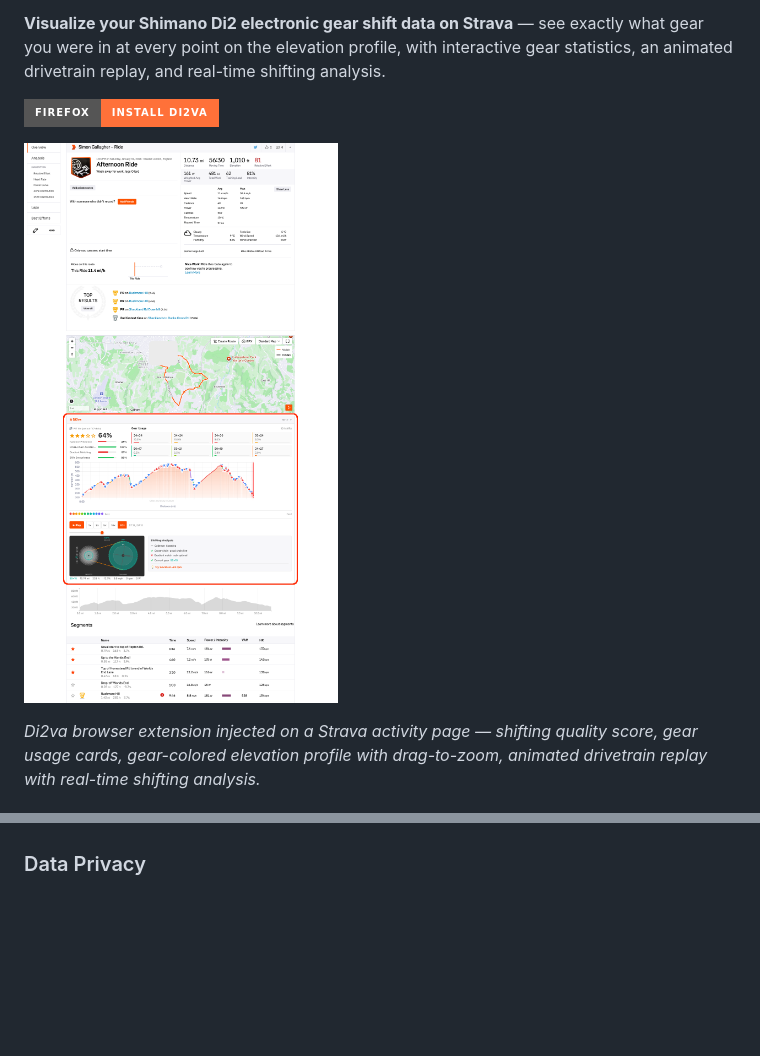
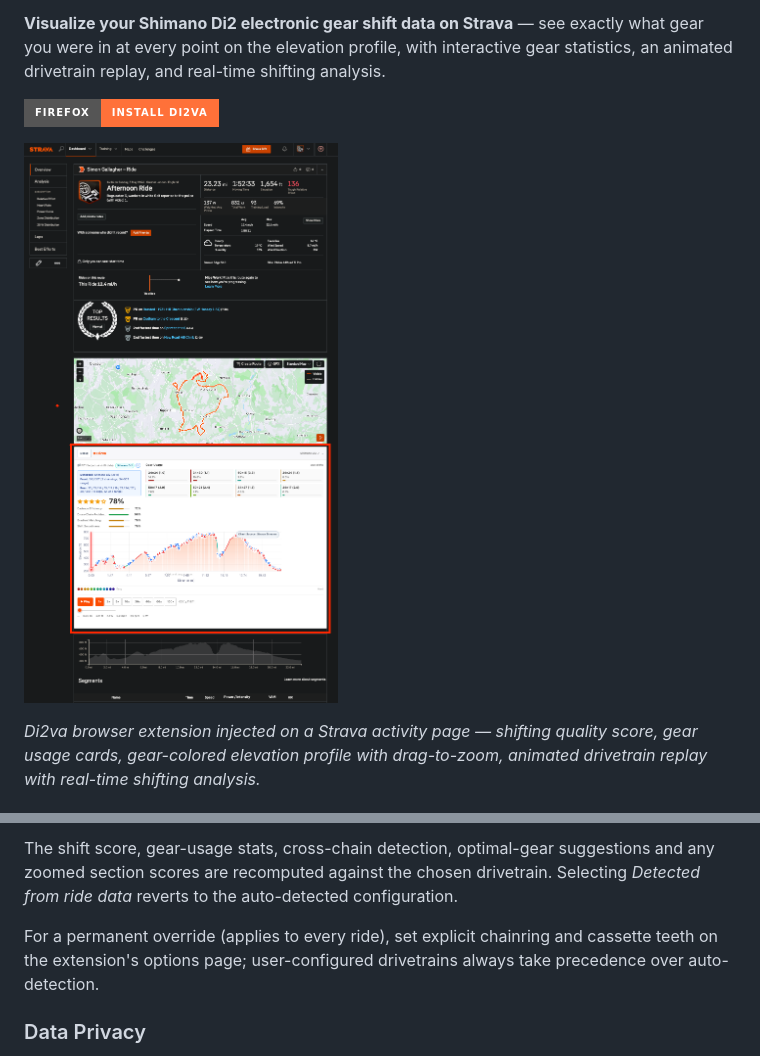
Before and after one commit to vinfnet/Di2va, a Markdown page: README.md, 2 parts joined by grey strips. GitHub-like rendering; pictures changed too: docs/screenshots/di2va-browser-plugin.png; badges without logos; blank space fills up the shorter version.

```diff
--- a/README.md
+++ b/README.md
@@ -78,3 +109,6 @@ npm run build
+The shift score, gear-usage stats, cross-chain detection, optimal-gear suggestions and any zoomed section scores are recomputed against the chosen drivetrain. Selecting *Detected from ride data* reverts to the auto-detected configuration.
+
+For a permanent override (applies to every ride), set explicit chainring and cassette teeth on the extension's options page; user-configured drivetrains always take precedence over auto-detection.
 
 ### Data Privacy
 
```
Also changed, not shown: other parts of README.md (+31 -0 lines), docs/screenshots/di2va-groupset-detection.png (added), 2 other files.
